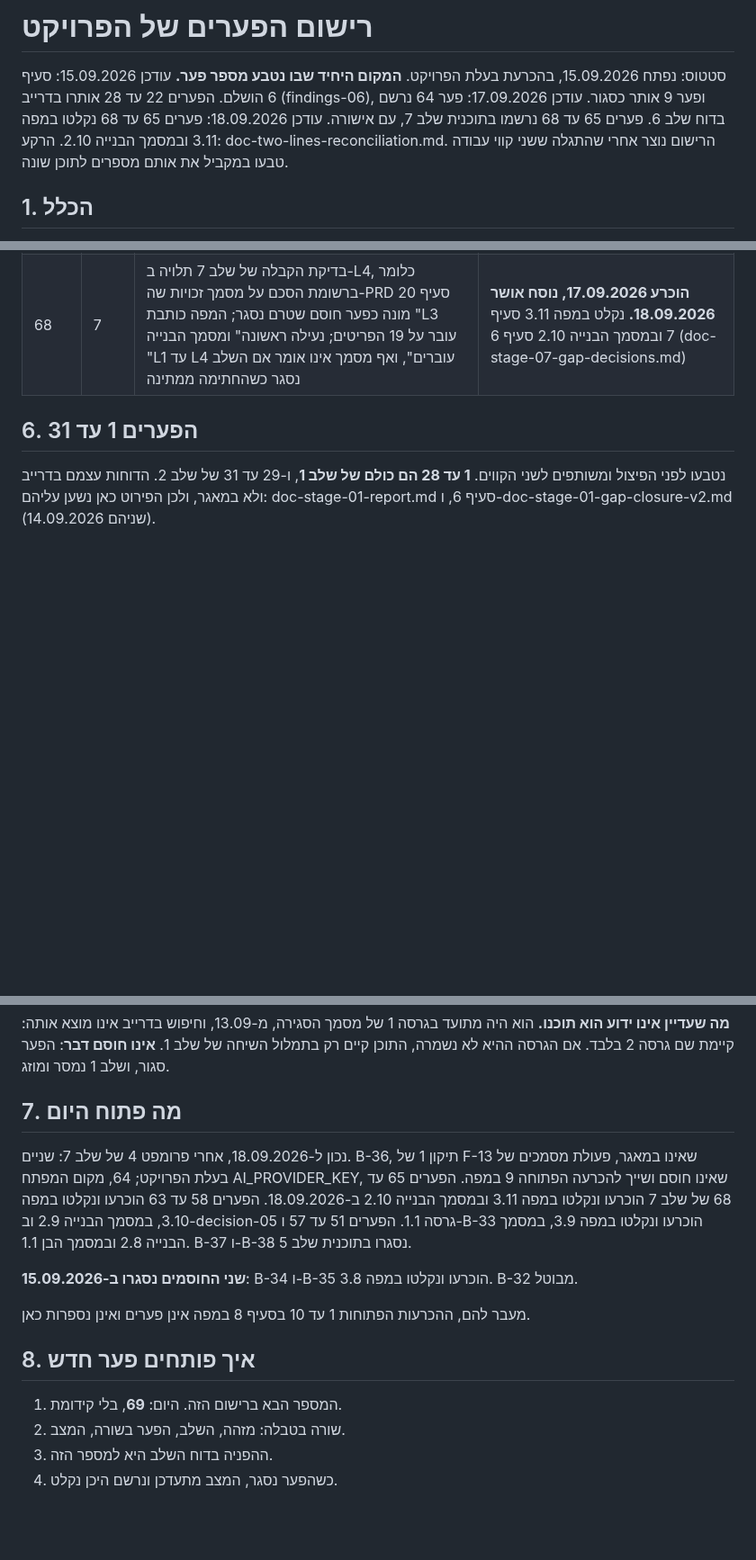
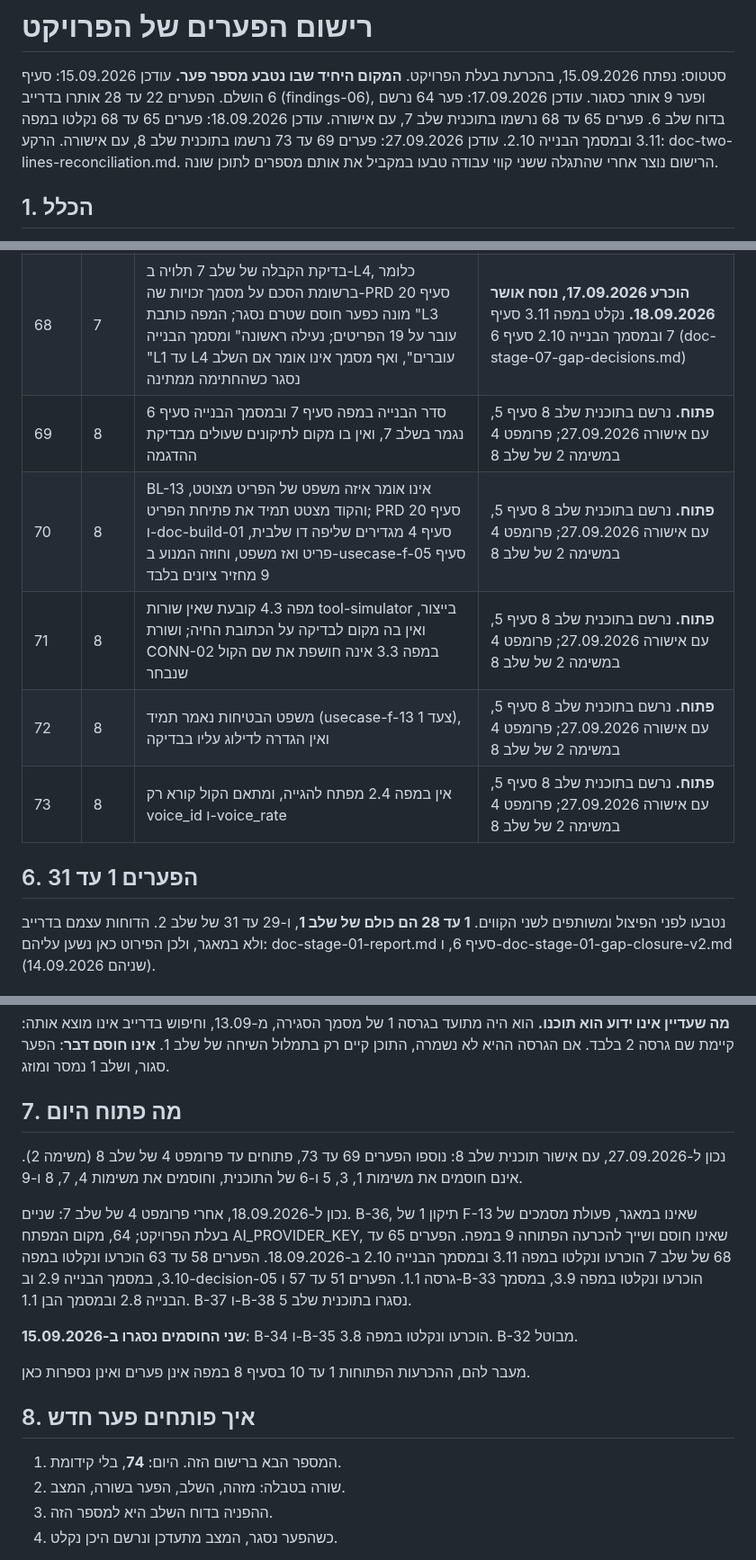
Before and after one commit to yb2517/mora-derech-2, a Markdown page: docs/doc-gap-registry.md, 3 parts joined by grey strips. Shown at 90% size. Rendered like a GitHub page; blank space fills up the shorter version.

```diff
--- a/docs/doc-gap-registry.md
+++ b/docs/doc-gap-registry.md
@@ -4,6 +4,7 @@
 עודכן 15.09.2026: סעיף 6 הושלם. הפערים 22 עד 28 אותרו בדרייב (findings-06), ופער 9 אותר כסגור.
 עודכן 17.09.2026: פער 64 נרשם בדוח שלב 6. פערים 65 עד 68 נרשמו בתוכנית שלב 7, עם אישורה.
 עודכן 18.09.2026: פערים 65 עד 68 נקלטו במפה 3.11 ובמסמך הבנייה 2.10.
+עודכן 27.09.2026: פערים 69 עד 73 נרשמו בתוכנית שלב 8, עם אישורה.
 הרקע: doc-two-lines-reconciliation.md. הרישום נוצר אחרי שהתגלה ששני קווי עבודה טבעו במקביל את אותם מספרים לתוכן שונה.
 
 ## 1. הכלל
@@ -115,6 +116,11 @@
 | 66 | 7 | אימות עוגן בשטח דורש את מיקום המכשיר במסך התוכן (usecase-f-08 צעד 7 וסעיף 7), ומפה 4.1 מזריקה את CONN-03 ל-AUTO-01 בלבד | **הוכרע 17.09.2026, נוסח אושר 18.09.2026.** נקלט במפה 3.11, סעיף 4.1 (doc-stage-07-gap-decisions.md) |
 | 67 | 7 | /data/corpus/ אינה בעץ הקבצים של מסמך הבנייה סעיף 5; /data/demo/ ו-/tools/seed-cloud.js יוצאים מהמאגר בשלב 7 | **הוכרע 17.09.2026, נוסח אושר 18.09.2026.** נקלט במסמך הבנייה 2.10, סעיפים 5 ו-7 (doc-stage-07-gap-decisions.md) |
 | 68 | 7 | בדיקת הקבלה של שלב 7 תלויה ב-L4, כלומר ברשומת הסכם על מסמך זכויות שה-PRD סעיף 20 מונה כפער חוסם שטרם נסגר; המפה כותבת "L3 עובר על 19 הפריטים; נעילה ראשונה" ומסמך הבנייה "L1 עד L4 עוברים", ואף מסמך אינו אומר אם השלב נסגר כשהחתימה ממתינה | **הוכרע 17.09.2026, נוסח אושר 18.09.2026.** נקלט במפה 3.11 סעיף 7 ובמסמך הבנייה 2.10 סעיף 6 (doc-stage-07-gap-decisions.md) |
+| 69 | 8 | סדר הבנייה במפה סעיף 7 ובמסמך הבנייה סעיף 6 נגמר בשלב 7, ואין בו מקום לתיקונים שעולים מבדיקת ההדגמה | **פתוח.** נרשם בתוכנית שלב 8 סעיף 5, עם אישורה 27.09.2026; פרומפט 4 במשימה 2 של שלב 8 |
+| 70 | 8 | BL-13 אינו אומר איזה משפט של הפריט מצוטט, והקוד מצטט תמיד את פתיחת הפריט; PRD סעיף 20 ו-doc-build-01 סעיף 4 מגדירים שליפה דו שלבית, פריט ואז משפט, וחוזה המנוע ב-usecase-f-05 סעיף 9 מחזיר ציונים בלבד | **פתוח.** נרשם בתוכנית שלב 8 סעיף 5, עם אישורה 27.09.2026; פרומפט 4 במשימה 2 של שלב 8 |
+| 71 | 8 | מפה 4.3 קובעת שאין שורות tool-simulator בייצור, ואין בה מקום לבדיקה על הכתובת החיה; ושורת CONN-02 במפה 3.3 אינה חושפת את שם הקול שנבחר | **פתוח.** נרשם בתוכנית שלב 8 סעיף 5, עם אישורה 27.09.2026; פרומפט 4 במשימה 2 של שלב 8 |
+| 72 | 8 | משפט הבטיחות נאמר תמיד (usecase-f-13 צעד 1), ואין הגדרה לדילוג עליו בבדיקה | **פתוח.** נרשם בתוכנית שלב 8 סעיף 5, עם אישורה 27.09.2026; פרומפט 4 במשימה 2 של שלב 8 |
+| 73 | 8 | אין במפה 2.4 מפתח להגייה, ומתאם הקול קורא רק voice_id ו-voice_rate | **פתוח.** נרשם בתוכנית שלב 8 סעיף 5, עם אישורה 27.09.2026; פרומפט 4 במשימה 2 של שלב 8 |
 
 ## 6. הפערים 1 עד 31
 
@@ -154,6 +160,8 @@
 
 ## 7. מה פתוח היום
 
+נכון ל-27.09.2026, עם אישור תוכנית שלב 8: נוספו הפערים 69 עד 73, פתוחים עד פרומפט 4 של שלב 8 (משימה 2). אינם חוסמים את משימות 1, 3, 5 ו-6 של התוכנית, וחוסמים את משימות 4, 7, 8 ו-9.
+
 נכון ל-18.09.2026, אחרי פרומפט 4 של שלב 7: שניים. B-36, תיקון 1 של F-13 שאינו במאגר, פעולת מסמכים של בעלת הפרויקט; 64, מקום המפתח AI_PROVIDER_KEY, שאינו חוסם ושייך להכרעה הפתוחה 9 במפה. הפערים 65 עד 68 של שלב 7 הוכרעו ונקלטו במפה 3.11 ובמסמך הבנייה 2.10 ב-18.09.2026. הפערים 58 עד 63 הוכרעו ונקלטו במפה 3.10, במסמך הבנייה 2.9 וב-decision-05 גרסה 1.1. הפערים 51 עד 57 ו-B-33 הוכרעו ונקלטו במפה 3.9, במסמך הבנייה 2.8 ובמסמך הבן 1.1. B-37 ו-B-38 נסגרו בתוכנית שלב 5.
 
 **שני החוסמים נסגרו ב-15.09.2026**: B-34 ו-B-35 הוכרעו ונקלטו במפה 3.8. B-32 מבוטל.
@@ -162,7 +170,7 @@
 
 ## 8. איך פותחים פער חדש
 
-1. המספר הבא ברישום הזה. היום: **69**, בלי קידומת.
+1. המספר הבא ברישום הזה. היום: **74**, בלי קידומת.
 2. שורה בטבלה: מזהה, השלב, הפער בשורה, המצב.
 3. ההפניה בדוח השלב היא למספר הזה.
 4. כשהפער נסגר, המצב מתעדכן ונרשם היכן נקלט.
```
Also changed, not shown: docs/doc-stage-08-plan.md (+7 -6 lines).
